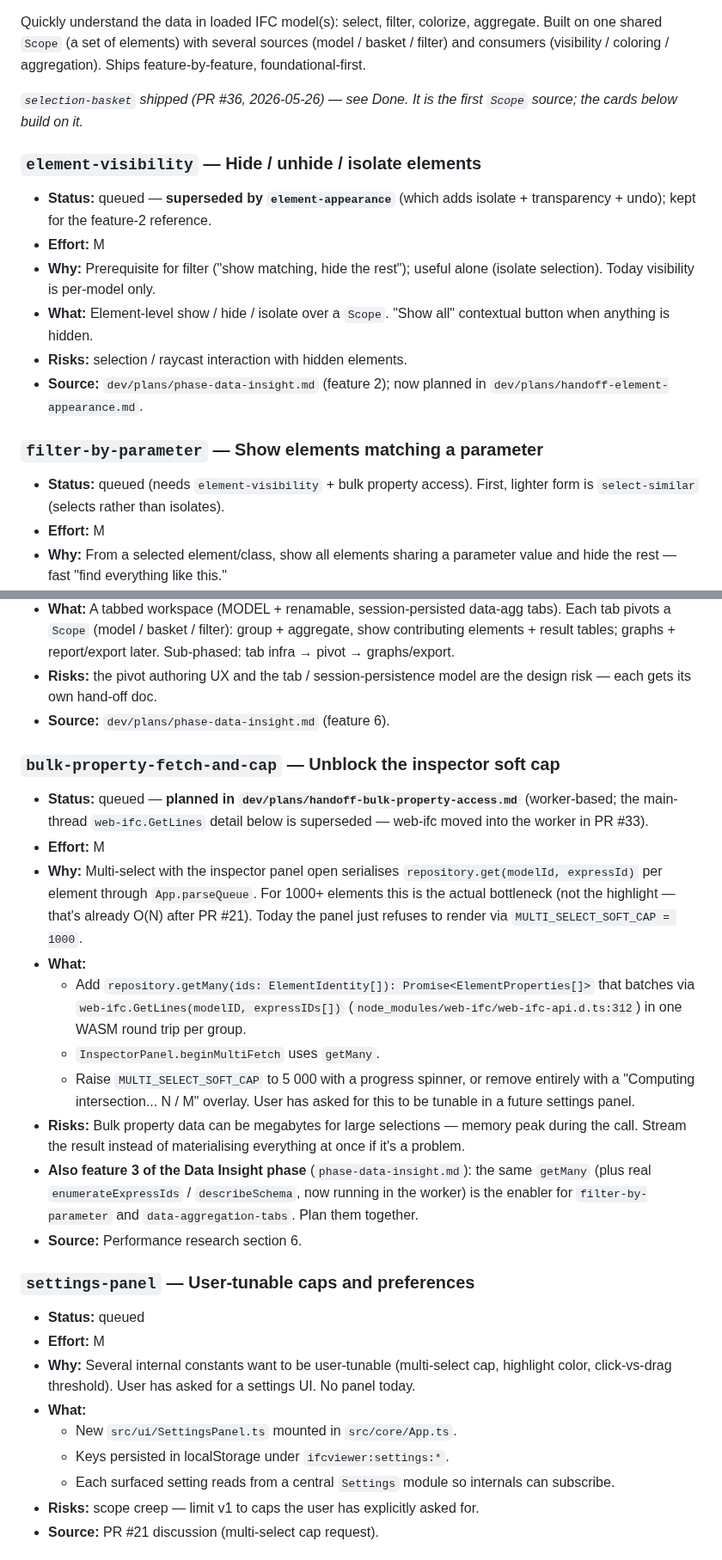
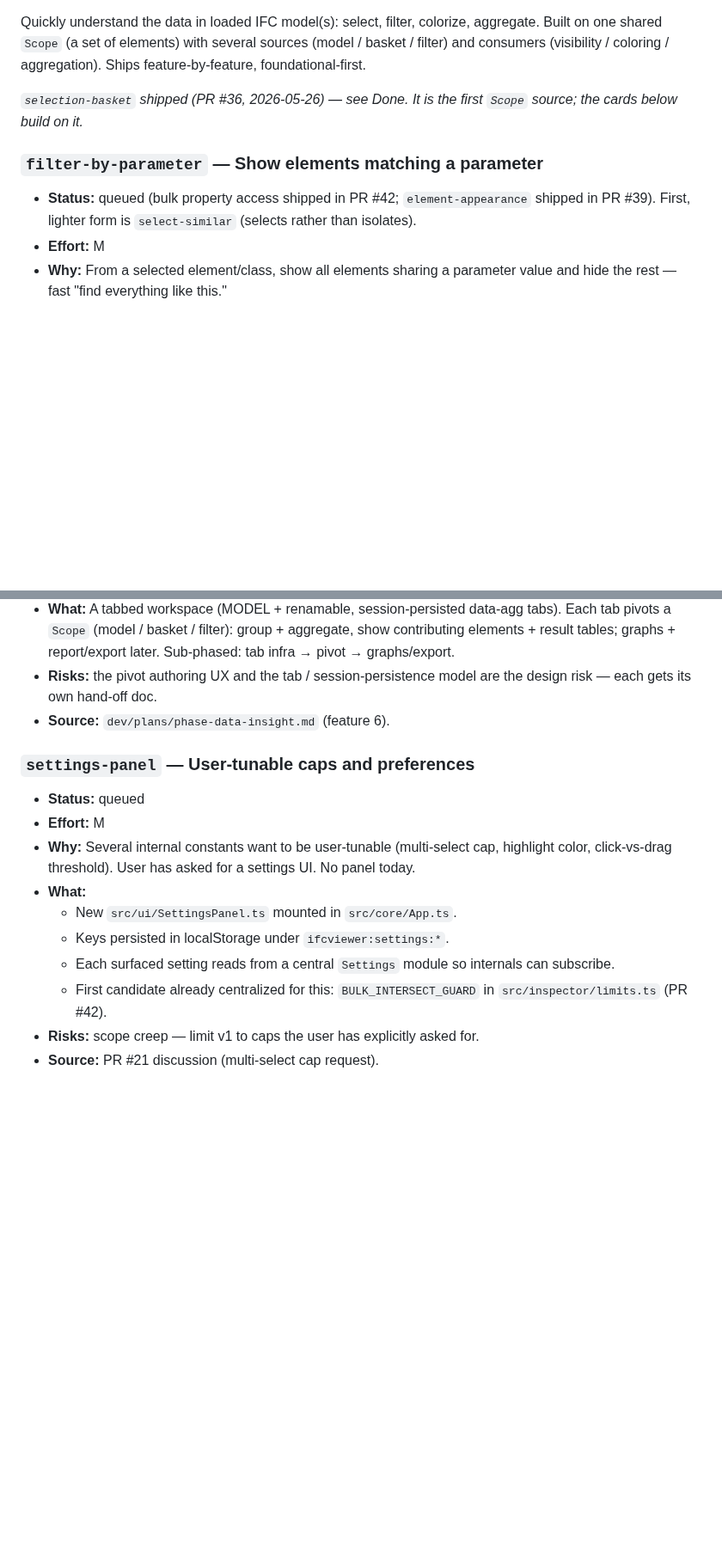
Before and after one commit to magnusfjeldolsen/ifcviewer, a Markdown page: dev/plans/roadmap.md, 2 parts joined by grey strips. Shown at 86% size. Rendered like a GitHub page; blank space fills up the shorter version.

```diff
--- a/dev/plans/roadmap.md
+++ b/dev/plans/roadmap.md
@@ -100,16 +89,8 @@ aggregation). Ships feature-by-feature, foundational-first.
 _`selection-basket` shipped (PR #36, 2026-05-26) — see Done. It is the first
 `Scope` source; the cards below build on it._
 
-### `element-visibility` — Hide / unhide / isolate elements
-- **Status:** queued — **superseded by `element-appearance`** (which adds isolate + transparency + undo); kept for the feature-2 reference.
-- **Effort:** M
-- **Why:** Prerequisite for filter ("show matching, hide the rest"); useful alone (isolate selection). Today visibility is per-model only.
-- **What:** Element-level show / hide / isolate over a `Scope`. "Show all" contextual button when anything is hidden.
-- **Risks:** selection / raycast interaction with hidden elements.
-- **Source:** `dev/plans/phase-data-insight.md` (feature 2); now planned in `dev/plans/handoff-element-appearance.md`.
-
 ### `filter-by-parameter` — Show elements matching a parameter
-- **Status:** queued (needs `element-visibility` + bulk property access). First, lighter form is `select-similar` (selects rather than isolates).
+- **Status:** queued (bulk property access shipped in PR #42; `element-appearance` shipped in PR #39). First, lighter form is `select-similar` (selects rather than isolates).
 - **Effort:** M
 - **Why:** From a selected element/class, show all elements sharing a parameter value and hide the rest — fast "find everything like this."
 - **What:** Pick parameter(s) + match → matching elements become a `Scope`, isolated via `element-visibility`. Predicate evaluated across the model via bulk property access (the worker).
@@ -132,18 +113,6 @@ _`selection-basket` shipped (PR #36, 2026-05-26) — see Done. It is the first
 - **Risks:** the pivot authoring UX and the tab / session-persistence model are the design risk — each gets its own hand-off doc.
 - **Source:** `dev/plans/phase-data-insight.md` (feature 6).
 
-### `bulk-property-fetch-and-cap` — Unblock the inspector soft cap
-- **Status:** queued — **planned in `dev/plans/handoff-bulk-property-access.md`** (worker-based; the main-thread `web-ifc.GetLines` detail below is superseded — web-ifc moved into the worker in PR #33).
-- **Effort:** M
-- **Why:** Multi-select with the inspector panel open serialises `repository.get(modelId, expressId)` per element through `App.parseQueue`. For 1000+ elements this is the actual bottleneck (not the highlight — that's already O(N) after PR #21). Today the panel just refuses to render via `MULTI_SELECT_SOFT_CAP = 1000`.
-- **What:**
-  - Add `repository.getMany(ids: ElementIdentity[]): Promise<ElementProperties[]>` that batches via `web-ifc.GetLines(modelID, expressIDs[])` (`node_modules/web-ifc/web-ifc-api.d.ts:312`) in one WASM round trip per group.
-  - `InspectorPanel.beginMultiFetch` uses `getMany`.
-  - Raise `MULTI_SELECT_SOFT_CAP` to 5 000 with a progress spinner, or remove entirely with a "Computing intersection... N / M" overlay. User has asked for this to be tunable in a future settings panel.
-- **Risks:** Bulk property data can be megabytes for large selections — memory peak during the call. Stream the result instead of materialising everything at once if it's a problem.
-- **Also feature 3 of the Data Insight phase** (`phase-data-insight.md`): the same `getMany` (plus real `enumerateExpressIds` / `describeSchema`, now running in the worker) is the enabler for `filter-by-parameter` and `data-aggregation-tabs`. Plan them together.
-- **Source:** Performance research section 6.
-
 ### `settings-panel` — User-tunable caps and preferences
 - **Status:** queued
 - **Effort:** M
@@ -152,6 +121,7 @@ _`selection-basket` shipped (PR #36, 2026-05-26) — see Done. It is the first
   - New `src/ui/SettingsPanel.ts` mounted in `src/core/App.ts`.
   - Keys persisted in localStorage under `ifcviewer:settings:*`.
   - Each surfaced setting reads from a central `Settings` module so internals can subscribe.
+  - First candidate already centralized for this: `BULK_INTERSECT_GUARD` in `src/inspector/limits.ts` (PR #42).
 - **Risks:** scope creep — limit v1 to caps the user has explicitly asked for.
 - **Source:** PR #21 discussion (multi-select cap request).
 
```
Also changed, not shown: other parts of dev/plans/roadmap.md (+34 -30 lines).
